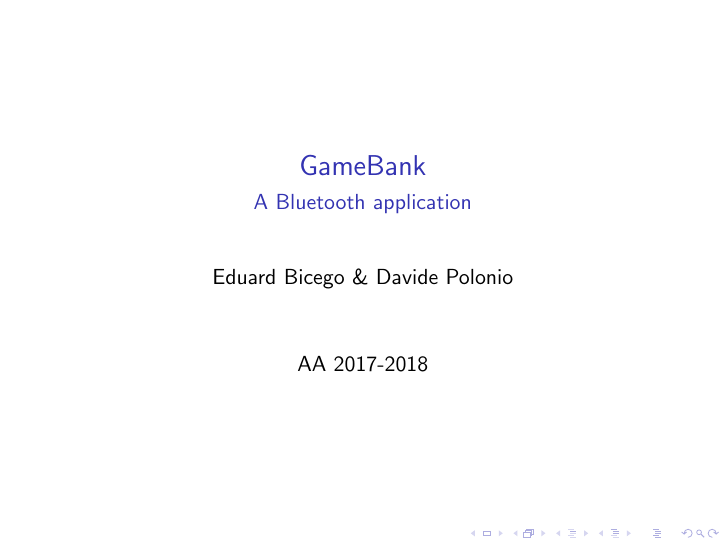
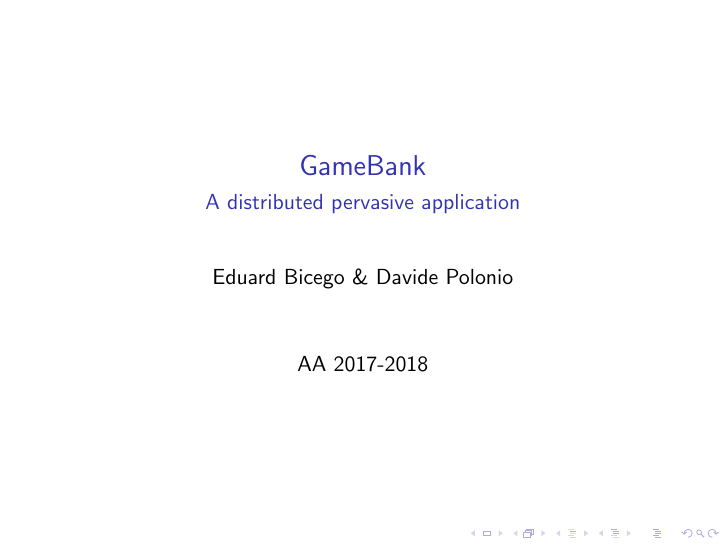
Before and after one commit to Codernauti/GameBank-Report, LaTeX slides (presentation/main.tex, which reads presentation/config/config.tex): page 1 of 37. Compiled offline with pdfLaTeX; a LaTeX package or settings file that is missing is left out.

Commit message:
Update title

```diff
--- a/presentation/config/config.tex
+++ b/presentation/config/config.tex
@@ -1,6 +1,6 @@
 % ---- IMPOSTAZIONI PRESENTAZIONE ----
 \title{GameBank}
-\subtitle{A Bluetooth application}
+\subtitle{A distributed pervasive application}
 \author{Eduard Bicego \& Davide Polonio}
 \date{AA 2017-2018}
 
```
